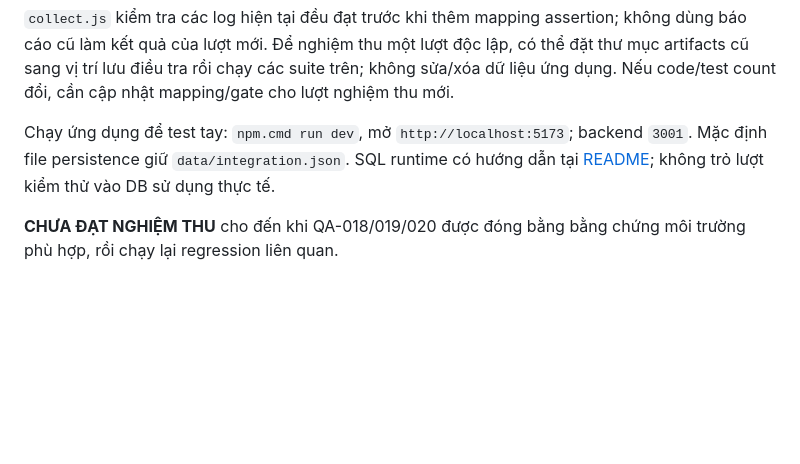
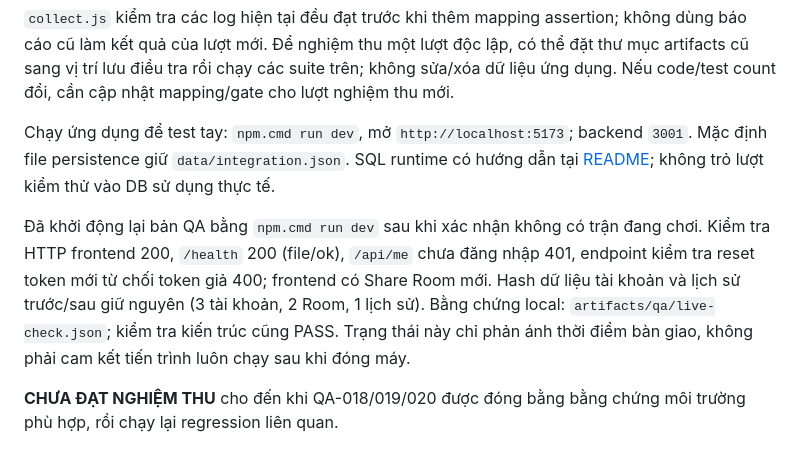
Before and after one commit to Jikade/co_tuong, a Markdown page: docs/QA_FINAL_REPORT.md, the part around the change. Rendered like a GitHub page; blank space fills up the shorter version.

Commit message:
docs: record live QA startup and preserved data checks

```diff
--- a/docs/QA_FINAL_REPORT.md
+++ b/docs/QA_FINAL_REPORT.md
@@ -109,4 +109,6 @@ npm.cmd run qa:report
 
 Chạy ứng dụng để test tay: `npm.cmd run dev`, mở `http://localhost:5173`; backend `3001`. Mặc định file persistence giữ `data/integration.json`. SQL runtime có hướng dẫn tại [README](../README.md); không trỏ lượt kiểm thử vào DB sử dụng thực tế.
 
+Đã khởi động lại bản QA bằng `npm.cmd run dev` sau khi xác nhận không có trận đang chơi. Kiểm tra HTTP frontend 200, `/health` 200 (file/ok), `/api/me` chưa đăng nhập 401, endpoint kiểm tra reset token mới từ chối token giả 400; frontend có Share Room mới. Hash dữ liệu tài khoản và lịch sử trước/sau giữ nguyên (3 tài khoản, 2 Room, 1 lịch sử). Bằng chứng local: `artifacts/qa/live-check.json`; kiểm tra kiến trúc cũng PASS. Trạng thái này chỉ phản ánh thời điểm bàn giao, không phải cam kết tiến trình luôn chạy sau khi đóng máy.
+
 **CHƯA ĐẠT NGHIỆM THU** cho đến khi QA-018/019/020 được đóng bằng bằng chứng môi trường phù hợp, rồi chạy lại regression liên quan.
```
